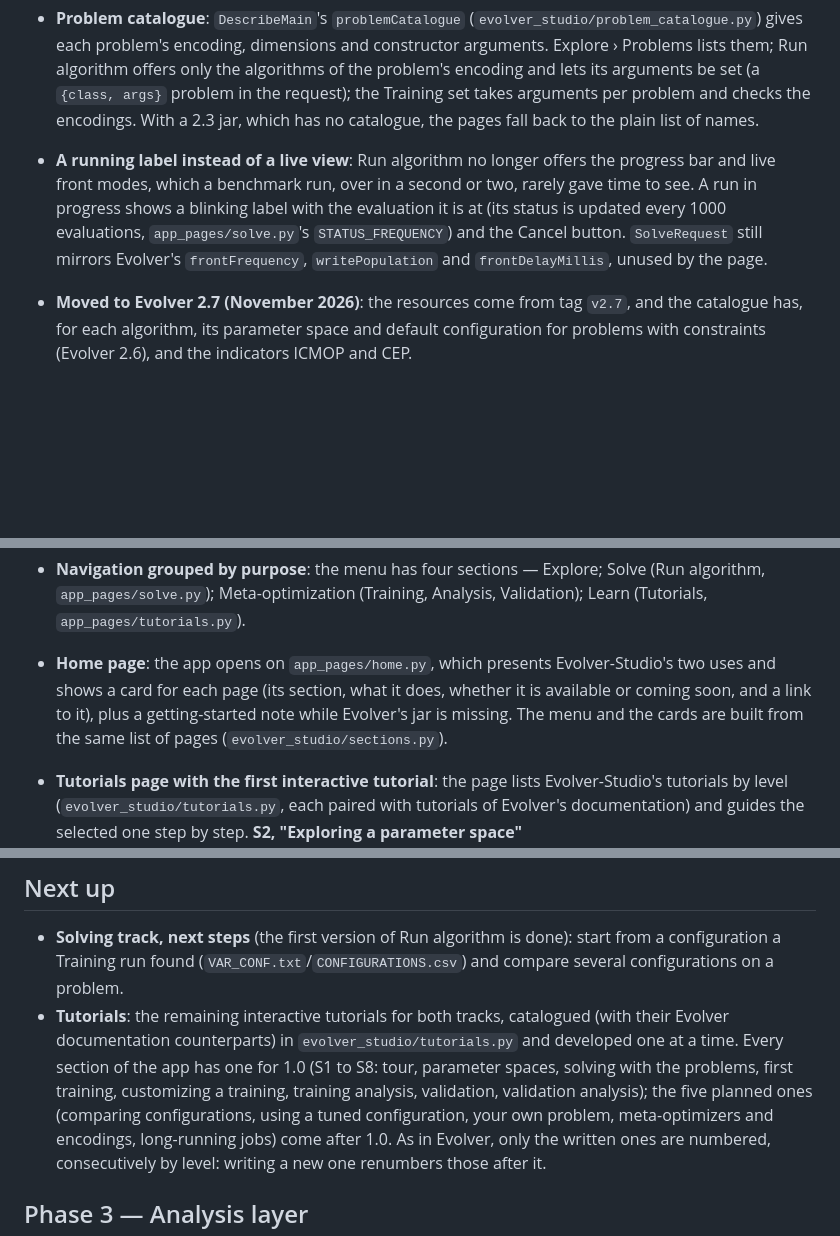
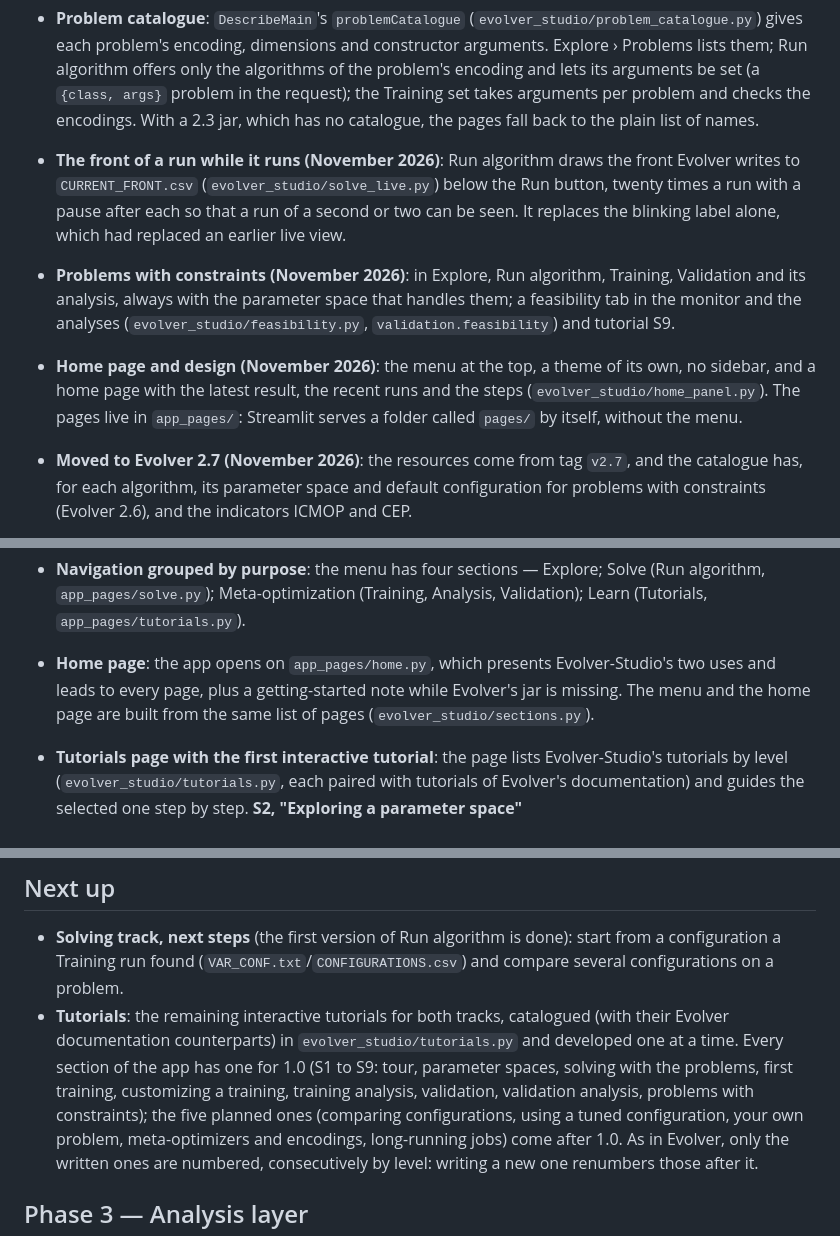
Before and after one commit to jMetal/Evolver-Studio, a Markdown page: ROADMAP.md, 3 parts joined by grey strips. GitHub-like rendering; blank space fills up the shorter version.

```diff
--- a/ROADMAP.md
+++ b/ROADMAP.md
@@ -88,12 +88,17 @@ below; revisit and reorder as real usage surfaces new ones.
   Training set takes arguments per problem and checks the encodings. With a 2.3 jar, which has no
   catalogue, the pages fall back to the plain list of names.
 
-- **A running label instead of a live view**: Run algorithm no longer offers the
-  progress bar and live front modes, which a benchmark run, over in a second or two, rarely gave
-  time to see. A run in progress shows a blinking label with the evaluation it is at (its status is
-  updated every 1000 evaluations, `app_pages/solve.py`'s `STATUS_FREQUENCY`) and the Cancel button.
-  `SolveRequest` still mirrors Evolver's `frontFrequency`, `writePopulation` and
-  `frontDelayMillis`, unused by the page.
+- **The front of a run while it runs (November 2026)**: Run algorithm draws the front Evolver writes
+  to `CURRENT_FRONT.csv` (`evolver_studio/solve_live.py`) below the Run button, twenty times a run
+  with a pause after each so that a run of a second or two can be seen. It replaces the blinking
+  label alone, which had replaced an earlier live view.
+- **Problems with constraints (November 2026)**: in Explore, Run algorithm, Training, Validation and
+  its analysis, always with the parameter space that handles them; a feasibility tab in the monitor
+  and the analyses (`evolver_studio/feasibility.py`, `validation.feasibility`) and tutorial S9.
+- **Home page and design (November 2026)**: the menu at the top, a theme of its own, no sidebar, and a
+  home page with the latest result, the recent runs and the steps (`evolver_studio/home_panel.py`).
+  The pages live in `app_pages/`: Streamlit serves a folder called `pages/` by itself, without the
+  menu.
 
 - **Moved to Evolver 2.7 (November 2026)**: the resources come from tag `v2.7`, and the catalogue
   has, for each algorithm, its parameter space and default configuration for problems with
@@ -149,9 +154,8 @@ below; revisit and reorder as real usage surfaces new ones.
   `app_pages/solve.py`); Meta-optimization (Training, Analysis, Validation); Learn (Tutorials,
   `app_pages/tutorials.py`).
 - **Home page**: the app opens on `app_pages/home.py`, which presents Evolver-Studio's two uses and
-  shows a card for each page (its section, what it does, whether it is available or coming soon,
-  and a link to it), plus a getting-started note while Evolver's jar is missing. The menu and the
-  cards are built from the same list of pages (`evolver_studio/sections.py`).
+  leads to every page, plus a getting-started note while Evolver's jar is missing. The menu and the
+  home page are built from the same list of pages (`evolver_studio/sections.py`).
 - **Tutorials page with the first interactive tutorial**: the page lists Evolver-Studio's tutorials
   by level (`evolver_studio/tutorials.py`, each paired with tutorials of Evolver's documentation) and
   guides the selected one step by step. **S2, "Exploring a parameter space"**
@@ -187,9 +191,9 @@ This already covers most of `CLAUDE.md`'s MVP operations list (`start_training`,
   configurations on a problem.
 - **Tutorials**: the remaining interactive tutorials for both tracks, catalogued (with their Evolver
   documentation counterparts) in `evolver_studio/tutorials.py` and developed one at a time. Every
-  section of the app has one for 1.0 (S1 to S8: tour, parameter spaces, solving with the
+  section of the app has one for 1.0 (S1 to S9: tour, parameter spaces, solving with the
   problems, first training, customizing a training, training analysis, validation, validation
-  analysis); the five planned ones (comparing configurations, using a tuned configuration, your
+  analysis, problems with constraints); the five planned ones (comparing configurations, using a tuned configuration, your
   own problem, meta-optimizers and encodings, long-running jobs) come after 1.0. As in Evolver, only
   the written ones are numbered, consecutively by level: writing a new one renumbers those after
   it.
```
Also changed, not shown: .claude/commands/sync-catalogue.md (+3 -1 lines), README.md (+13 -9 lines), docs/images/training-analysis.png, docs/images/training-monitor.png, docs/images/validation-effect-size.png, docs/images/validation-fronts.png, 1 other file.
